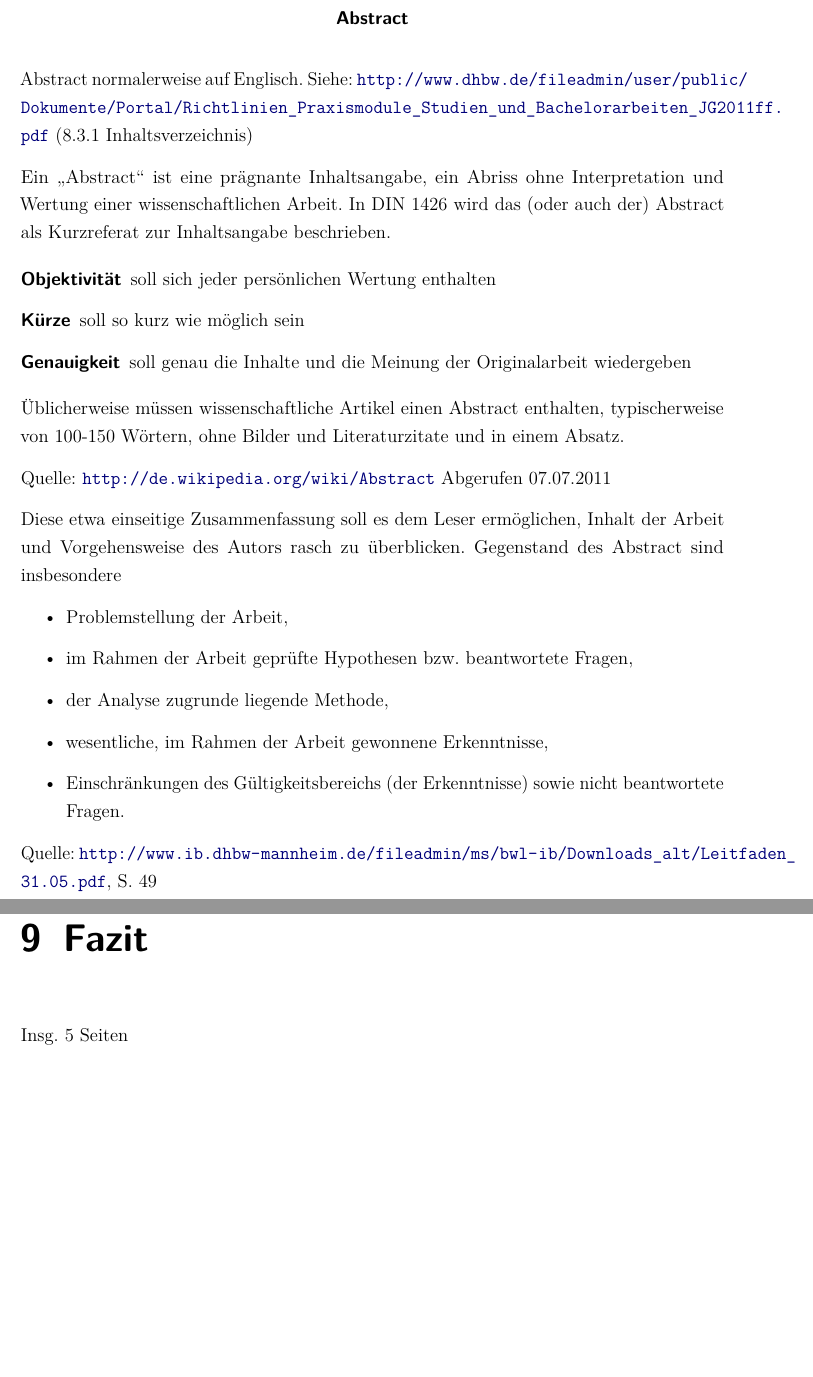
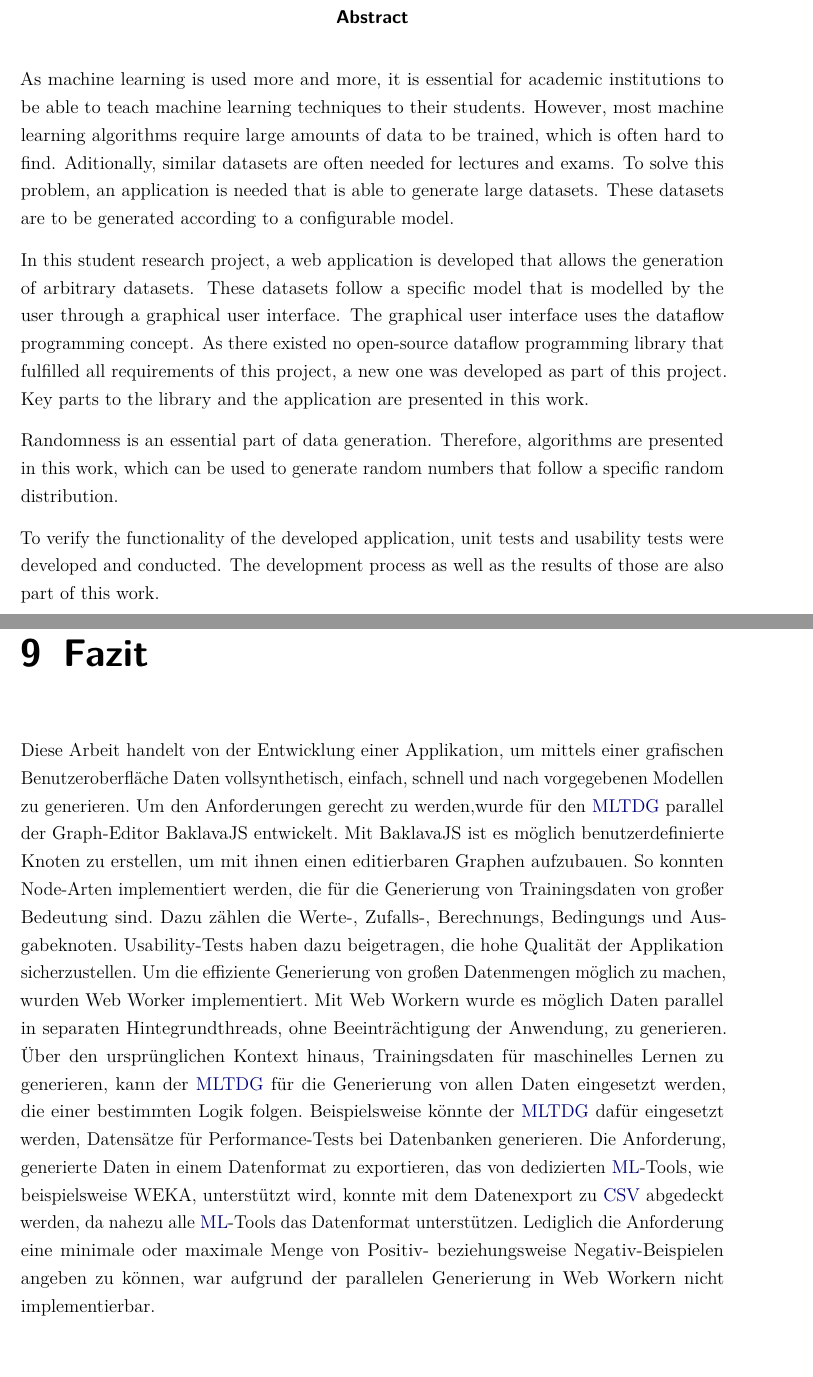
Before and after one commit to newcat/ml-training-data-generator, a LaTeX thesis (thesis/dokumentation.tex, which reads thesis/ads/abstract.tex, thesis/content/09kapitel.tex): two parts of pages 4 and 65 of 74, joined at a grey line, cut so that both start at the same text. Compiled offline with pdfLaTeX.

Commit message:
Improvements 3

```diff
--- a/thesis/ads/abstract.tex
+++ b/thesis/ads/abstract.tex
@@ -3,40 +3,15 @@
 \pagestyle{empty}
 
 \iflang{de}{%
-% Dieser deutsche Teil wird nur angezeigt, wenn die Sprache auf Deutsch eingestellt ist.
 \renewcommand{\abstractname}{\langabstract} % Text für Überschrift
 
-% \begin{otherlanguage}{english} % auskommentieren, wenn Abstract auf Deutsch sein soll
+\begin{otherlanguage}{english} % auskommentieren, wenn Abstract auf Deutsch sein soll
 \begin{abstract}
-Abstract normalerweise auf Englisch. Siehe:  \url{http://www.dhbw.de/fileadmin/user/public/Dokumente/Portal/Richtlinien_Praxismodule_Studien_und_Bachelorarbeiten_JG2011ff.pdf} (8.3.1 Inhaltsverzeichnis)
 
-Ein "`Abstract"' ist eine prägnante Inhaltsangabe, ein Abriss ohne Interpretation und Wertung einer wissenschaftlichen Arbeit. In DIN 1426 wird das (oder auch der) Abstract als Kurzreferat zur Inhaltsangabe beschrieben.
+As machine learning is used more and more, it is essential for academic institutions to be able to teach machine learning techniques to their students. However, most machine learning algorithms require large amounts of data to be trained, which is often hard to find. Aditionally, similar datasets are often needed for lectures and exams. To solve this problem, an application is needed that is able to generate large datasets. These datasets are to be generated according to a configurable model.
 
-\begin{description}
-\item[Objektivität] soll sich jeder persönlichen Wertung enthalten
-\item[Kürze] soll so kurz wie möglich sein
-\item[Genauigkeit] soll genau die Inhalte und die Meinung der Originalarbeit wiedergeben
-\end{description}
+In this student research project, a web application is developed that allows the generation of arbitrary datasets. These datasets follow a specific model that is modelled by the user through a graphical user interface. The graphical user interface uses the dataflow programming concept. As there existed no open-source dataflow programming library that fulfilled all requirements of this project, a new one was developed as part of this project. Key parts to the library and the application are presented in this work.
 
-Üblicherweise müssen wissenschaftliche Artikel einen Abstract enthalten, typischerweise von 100-150 Wörtern, ohne Bilder und Literaturzitate und in einem Absatz.
+Randomness is an essential part of data generation. Therefore, algorithms are presented in this work, which can be used to generate random numbers that follow a specific random distribution.
 
-Quelle: \url{http://de.wikipedia.org/wiki/Abstract} Abgerufen 07.07.2011
-
-Diese etwa einseitige Zusammenfassung soll es dem Leser ermöglichen, Inhalt der Arbeit und Vorgehensweise
-des Autors rasch zu überblicken. Gegenstand des Abstract sind insbesondere
-\begin{itemize}
-\item Problemstellung der Arbeit,
-\item im Rahmen der Arbeit geprüfte Hypothesen bzw. beantwortete Fragen,
-\item der Analyse zugrunde liegende Methode,
-\item wesentliche, im Rahmen der Arbeit gewonnene Erkenntnisse,
-\item Einschränkungen des Gültigkeitsbereichs (der Erkenntnisse) sowie nicht beantwortete Fragen.
-\end{itemize}
-Quelle: \url{http://www.ib.dhbw-mannheim.de/fileadmin/ms/bwl-ib/Downloads_alt/Leitfaden_31.05.pdf}, S.~49
-\end{abstract}
-% \end{otherlanguage} % auskommentieren, wenn Abstract auf Deutsch sein soll
-}
-
-
-
-
-\iflang{en}{%
+To verify the functionality of the developed application, unit tests and usability tests were developed and conducted. The development process as well as the results of those are also part of this work.
@@ -52,3 +18,4 @@ Quelle: \url{http://en.wikipedia.org/wiki/Abstract_(summary)}
 
 \end{abstract}
+\end{otherlanguage} % auskommentieren, wenn Abstract auf Deutsch sein soll
 }
--- a/thesis/content/09kapitel.tex
+++ b/thesis/content/09kapitel.tex
@@ -2,4 +2,4 @@
 
 \chapter{Fazit}
 
-Insg. 5 Seiten
+Diese Arbeit handelt von der Entwicklung einer Applikation, um mittels einer grafischen Benutzeroberfläche Daten vollsynthetisch, einfach, schnell und nach vorgegebenen Modellen zu generieren. Um den Anforderungen gerecht zu werden,wurde für den \ac{MLTDG} parallel der Graph-Editor BaklavaJS entwickelt. Mit BaklavaJS ist es möglich benutzerdefinierte Knoten zu erstellen, um mit ihnen einen editierbaren Graphen aufzubauen. So konnten Node-Arten implementiert werden, die für die Generierung von Trainingsdaten von großer Bedeutung sind. Dazu zählen die Werte-, Zufalls-, Berechnungs, Bedingungs und Ausgabeknoten. Usability-Tests haben dazu beigetragen, die hohe Qualität der Applikation sicherzustellen. Um die effiziente Generierung von großen Datenmengen möglich zu machen, wurden Web Worker implementiert. Mit Web Workern wurde es möglich  Daten parallel in separaten Hintegrundthreads, ohne Beeinträchtigung der Anwendung, zu generieren. Über den ursprünglichen Kontext hinaus, Trainingsdaten für maschinelles Lernen zu generieren, kann der \ac{MLTDG} für die Generierung von allen Daten eingesetzt werden, die einer bestimmten Logik folgen. Beispielsweise könnte der \ac{MLTDG} dafür eingesetzt werden, Datensätze für Performance-Tests bei Datenbanken generieren. Die Anforderung, generierte Daten in einem Datenformat zu exportieren, das von dedizierten \ac{ML}-Tools, wie beispielsweise WEKA, unterstützt wird, konnte mit dem Datenexport zu \ac{CSV} abgedeckt werden, da nahezu alle \ac{ML}-Tools das Datenformat unterstützen. Lediglich die Anforderung eine minimale oder maximale Menge von Positiv- beziehungsweise Negativ-Beispielen angeben zu können, war aufgrund der parallelen Generierung in Web Workern nicht implementierbar.
```
Also changed, not shown: thesis/ads/acronyms.tex (+1 -0 lines), thesis/ads/appendix.tex (+1 -1 lines), thesis/content/01kapitel.tex (+3 -3 lines), thesis/content/06kapitel.tex (+5 -5 lines), thesis/content/07kapitel.tex (+2 -2 lines), thesis/content/08kapitel.tex (+2 -2 lines), thesis/ads/abstract.tex (9 more changed lines).
